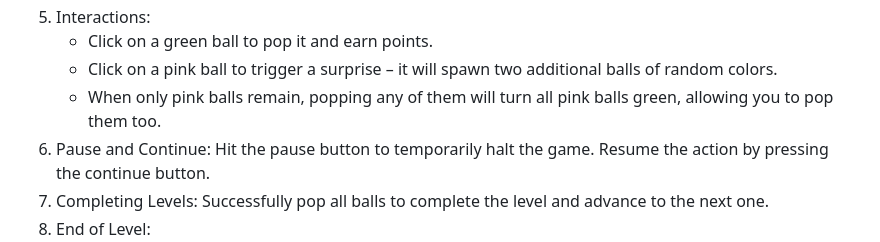
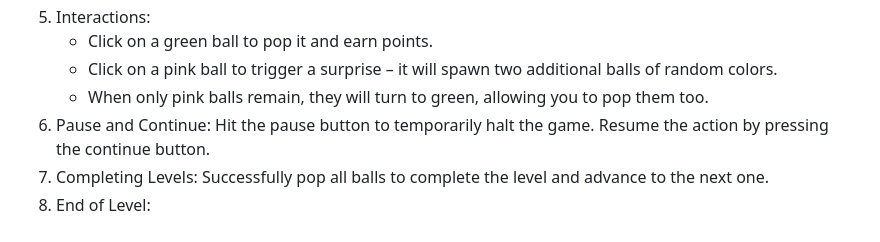
Before and after one commit to OksanaLev26/ballsGame, a Markdown page: README.md, the part around the change. Rendered like a GitHub page.

```diff
--- a/README.md
+++ b/README.md
@@ -21,7 +21,7 @@ Gameplay:
 5. Interactions:
    - Click on a green ball to pop it and earn points.
    - Click on a pink ball to trigger a surprise – it will spawn two additional balls of random colors.
-   - When only pink balls remain, popping any of them will turn all pink balls green, allowing you to pop them too.
+   - When only pink balls remain, they will turn to green, allowing you to pop them too.
 6. Pause and Continue: Hit the pause button to temporarily halt the game. Resume the action by pressing the continue button.
 7. Completing Levels: Successfully pop all balls to complete the level and advance to the next one.
 8. End of Level:
```
